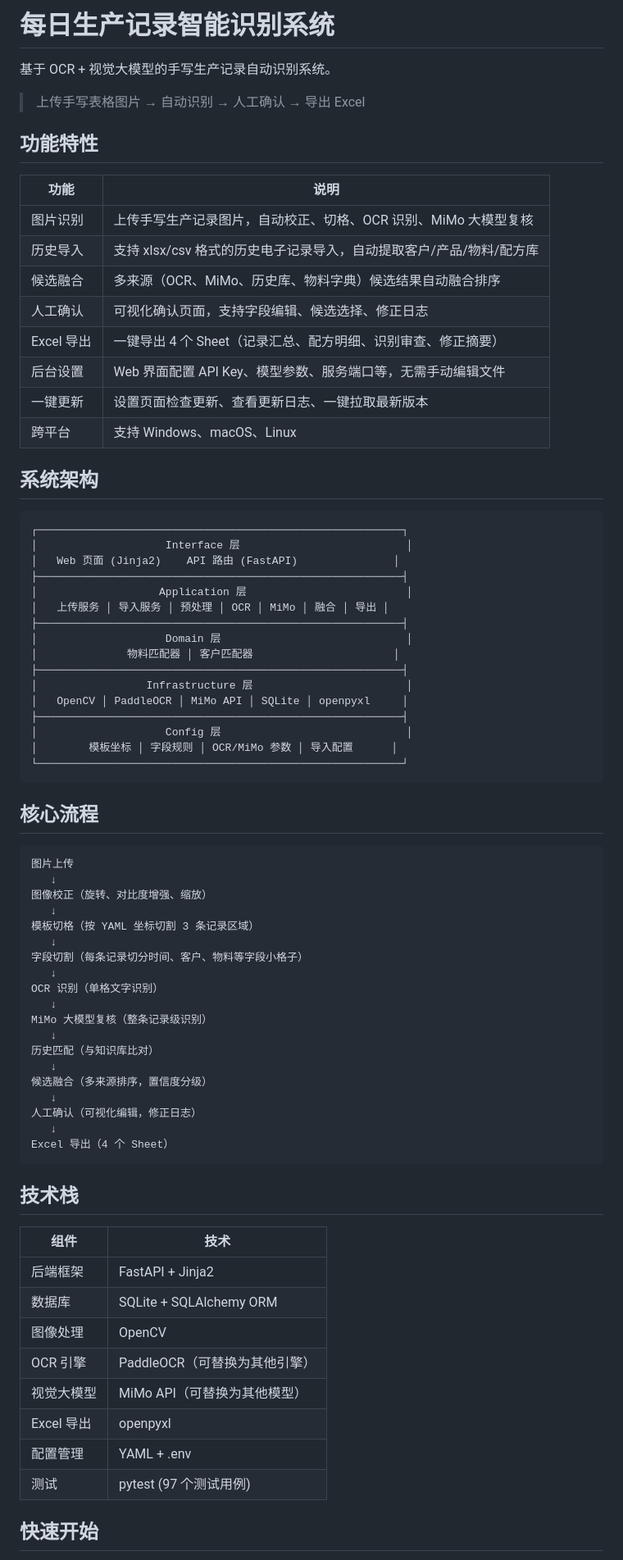
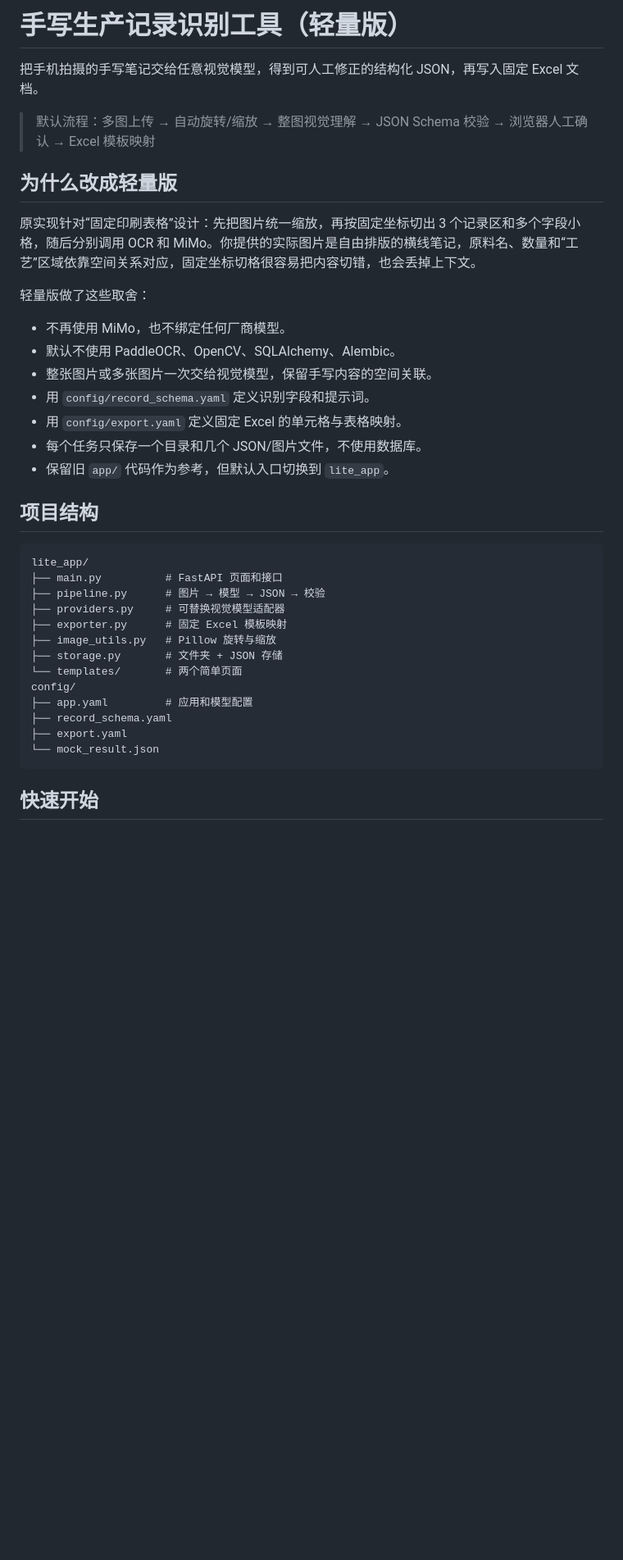
Before and after one commit to liumingyang-maker/daily-record-ocr, a Markdown page: README.md, the part around one of its changes. Shown at 82% size. Rendered like a GitHub page; blank space fills up the shorter version.

Commit message:
docs: rewrite README for lightweight custom vision workflow

````diff
--- a/README.md
+++ b/README.md
@@ -1,79 +1,40 @@
-# 每日生产记录智能识别系统
+# 手写生产记录识别工具（轻量版）
 
-基于 OCR + 视觉大模型的手写生产记录自动识别系统。
+把手机拍摄的手写笔记交给任意视觉模型，得到可人工修正的结构化 JSON，再写入固定 Excel 文档。
 
-> 上传手写表格图片 → 自动识别 → 人工确认 → 导出 Excel
+> 默认流程：多图上传 → 自动旋转/缩放 → 整图视觉理解 → JSON Schema 校验 → 浏览器人工确认 → Excel 模板映射
 
-## 功能特性
+## 为什么改成轻量版
 
-| 功能 | 说明 |
-|------|------|
-| 图片识别 | 上传手写生产记录图片，自动校正、切格、OCR 识别、MiMo 大模型复核 |
-| 历史导入 | 支持 xlsx/csv 格式的历史电子记录导入，自动提取客户/产品/物料/配方库 |
-| 候选融合 | 多来源（OCR、MiMo、历史库、物料字典）候选结果自动融合排序 |
-| 人工确认 | 可视化确认页面，支持字段编辑、候选选择、修正日志 |
-| Excel 导出 | 一键导出 4 个 Sheet（记录汇总、配方明细、识别审查、修正摘要） |
-| 后台设置 | Web 界面配置 API Key、模型参数、服务端口等，无需手动编辑文件 |
-| 一键更新 | 设置页面检查更新、查看更新日志、一键拉取最新版本 |
-| 跨平台 | 支持 Windows、macOS、Linux |
+原实现针对“固定印刷表格”设计：先把图片统一缩放，再按固定坐标切出 3 个记录区和多个字段小格，随后分别调用 OCR 和 MiMo。你提供的实际图片是自由排版的横线笔记，原料名、数量和“工艺”区域依靠空间关系对应，固定坐标切格很容易把内容切错，也会丢掉上下文。
 
-## 系统架构
+轻量版做了这些取舍：
 
+- 不再使用 MiMo，也不绑定任何厂商模型。
+- 默认不使用 PaddleOCR、OpenCV、SQLAlchemy、Alembic。
+- 整张图片或多张图片一次交给视觉模型，保留手写内容的空间关联。
+- 用 `config/record_schema.yaml` 定义识别字段和提示词。
+- 用 `config/export.yaml` 定义固定 Excel 的单元格与表格映射。
+- 每个任务只保存一个目录和几个 JSON/图片文件，不使用数据库。
+- 保留旧 `app/` 代码作为参考，但默认入口切换到 `lite_app`。
+
+## 项目结构
+
+```text
+lite_app/
+├── main.py          # FastAPI 页面和接口
+├── pipeline.py      # 图片 → 模型 → JSON → 校验
+├── providers.py     # 可替换视觉模型适配器
+├── exporter.py      # 固定 Excel 模板映射
+├── image_utils.py   # Pillow 旋转与缩放
+├── storage.py       # 文件夹 + JSON 存储
+└── templates/       # 两个简单页面
+config/
+├── app.yaml         # 应用和模型配置
+├── record_schema.yaml
+├── export.yaml
+└── mock_result.json
 ```
-┌─────────────────────────────────────────────────────────┐
-│                    Interface 层                          │
-│   Web 页面 (Jinja2)    API 路由 (FastAPI)               │
-├─────────────────────────────────────────────────────────┤
-│                   Application 层                         │
-│   上传服务 │ 导入服务 │ 预处理 │ OCR │ MiMo │ 融合 │ 导出 │
-├─────────────────────────────────────────────────────────┤
-│                    Domain 层                             │
-│              物料匹配器 │ 客户匹配器                      │
-├─────────────────────────────────────────────────────────┤
-│                 Infrastructure 层                        │
-│   OpenCV │ PaddleOCR │ MiMo API │ SQLite │ openpyxl     │
-├─────────────────────────────────────────────────────────┤
-│                    Config 层                             │
-│        模板坐标 │ 字段规则 │ OCR/MiMo 参数 │ 导入配置      │
-└─────────────────────────────────────────────────────────┘
-```
-
-## 核心流程
-
-```
-图片上传
-   ↓
-图像校正（旋转、对比度增强、缩放）
-   ↓
-模板切格（按 YAML 坐标切割 3 条记录区域）
-   ↓
-字段切割（每条记录切分时间、客户、物料等字段小格子）
-   ↓
-OCR 识别（单格文字识别）
-   ↓
-MiMo 大模型复核（整条记录级识别）
-   ↓
-历史匹配（与知识库比对）
-   ↓
-候选融合（多来源排序，置信度分级）
-   ↓
-人工确认（可视化编辑，修正日志）
-   ↓
-Excel 导出（4 个 Sheet）
-```
-
-## 技术栈
-
-| 组件 | 技术 |
-|------|------|
-| 后端框架 | FastAPI + Jinja2 |
-| 数据库 | SQLite + SQLAlchemy ORM |
-| 图像处理 | OpenCV |
-| OCR 引擎 | PaddleOCR（可替换为其他引擎） |
-| 视觉大模型 | MiMo API（可替换为其他模型） |
-| Excel 导出 | openpyxl |
-| 配置管理 | YAML + .env |
-| 测试 | pytest (97 个测试用例) |
 
 ## 快速开始
 
````
Also changed, not shown: other parts of README.md (+135 -215 lines).
